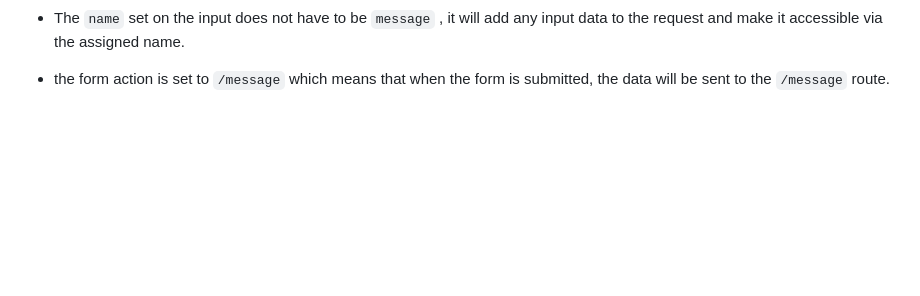
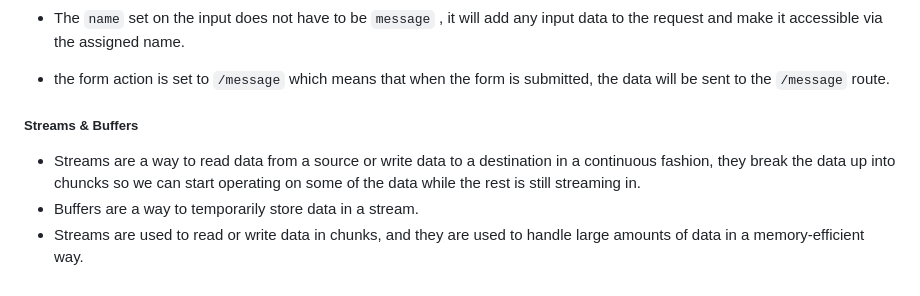
Before and after one commit to bgoonz/NODEJS_NOTES, a Markdown page: README.md, the part around the change. GitHub-like rendering; blank space fills up the shorter version.

Commit message:
streams and buffers

```diff
--- a/README.md
+++ b/README.md
@@ -111,3 +111,10 @@ response.write(
 - The `name` set on the input does not have to be `message` , it will add any input data to the request and make it accessible via the assigned name.
 
 - the form action is set to `/message` which means that when the form is submitted, the data will be sent to the `/message` route.
+
+
+##### Streams & Buffers
+
+- Streams are a way to read data from a source or write data to a destination in a continuous fashion, they break the data up into chuncks so we can start operating on some of the data while the rest is still streaming in.
+- Buffers are a way to temporarily store data in a stream.
+- Streams are used to read or write data in chunks, and they are used to handle large amounts of data in a memory-efficient way.
```
Also changed, not shown: 00-notes/notes.md (added).
